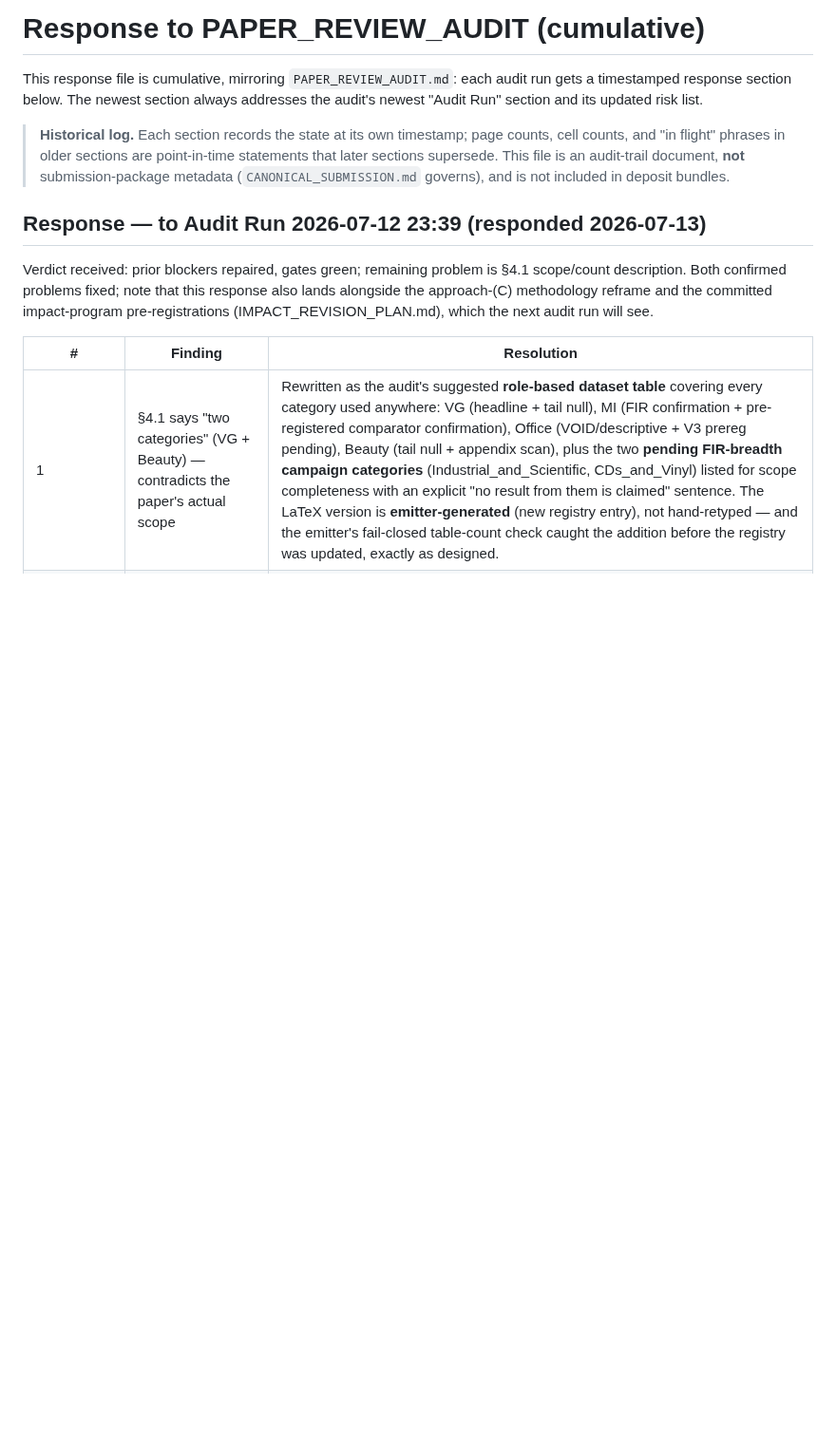
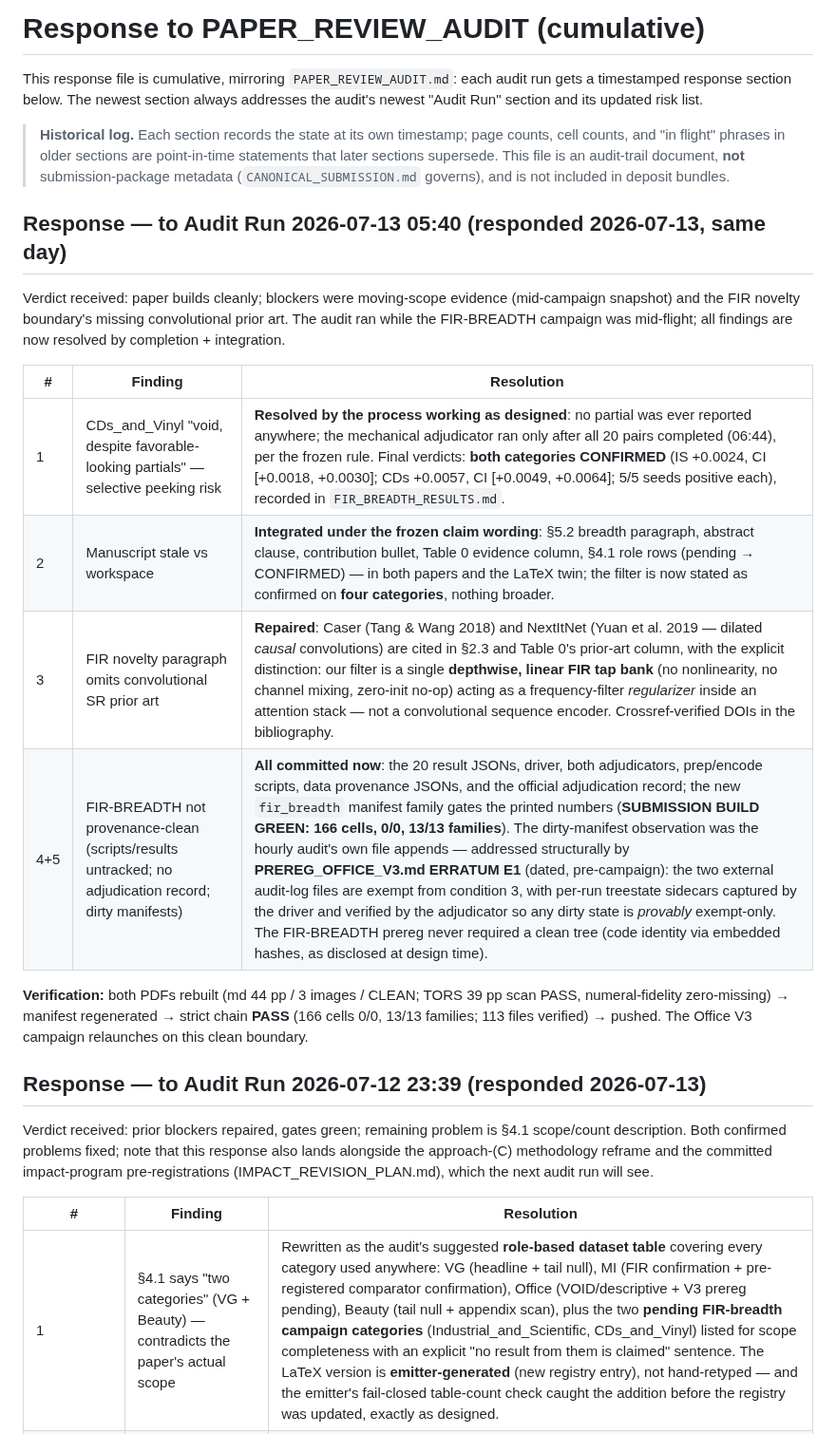
Before and after one commit to Ray0419/bestrec-sota-results, a Markdown page: RESPONSE_TO_PAPER_REVIEW_AUDIT.md, the part around the change. Shown at 95% size. GitHub-like rendering; blank space fills up the shorter version.

Commit message:
Respond to PAPER_REVIEW_AUDIT run 05:40: breadth completed+integrated, conv prior art cited, provenance committed
Co-Authored-By: Claude Fable 5 <noreply@anthropic.com>

```diff
--- a/RESPONSE_TO_PAPER_REVIEW_AUDIT.md
+++ b/RESPONSE_TO_PAPER_REVIEW_AUDIT.md
@@ -8,6 +8,25 @@ timestamped response section below. The newest section always addresses the audi
 > cell counts, and "in flight" phrases in older sections are point-in-time statements that
 > later sections supersede. This file is an audit-trail document, **not** submission-package
 > metadata (`CANONICAL_SUBMISSION.md` governs), and is not included in deposit bundles.
+
+## Response — to Audit Run 2026-07-13 05:40 (responded 2026-07-13, same day)
+
+Verdict received: paper builds cleanly; blockers were moving-scope evidence (mid-campaign
+snapshot) and the FIR novelty boundary's missing convolutional prior art. The audit ran while
+the FIR-BREADTH campaign was mid-flight; all findings are now resolved by completion +
+integration.
+
+| # | Finding | Resolution |
+|---|---|---|
+| 1 | CDs_and_Vinyl "void, despite favorable-looking partials" — selective peeking risk | **Resolved by the process working as designed**: no partial was ever reported anywhere; the mechanical adjudicator ran only after all 20 pairs completed (06:44), per the frozen rule. Final verdicts: **both categories CONFIRMED** (IS +0.0024, CI [+0.0018, +0.0030]; CDs +0.0057, CI [+0.0049, +0.0064]; 5/5 seeds positive each), recorded in `FIR_BREADTH_RESULTS.md`. |
+| 2 | Manuscript stale vs workspace | **Integrated under the frozen claim wording**: §5.2 breadth paragraph, abstract clause, contribution bullet, Table 0 evidence column, §4.1 role rows (pending → CONFIRMED) — in both papers and the LaTeX twin; the filter is now stated as confirmed on **four categories**, nothing broader. |
+| 3 | FIR novelty paragraph omits convolutional SR prior art | **Repaired**: Caser (Tang & Wang 2018) and NextItNet (Yuan et al. 2019 — dilated *causal* convolutions) are cited in §2.3 and Table 0's prior-art column, with the explicit distinction: our filter is a single **depthwise, linear FIR tap bank** (no nonlinearity, no channel mixing, zero-init no-op) acting as a frequency-filter *regularizer* inside an attention stack — not a convolutional sequence encoder. Crossref-verified DOIs in the bibliography. |
+| 4+5 | FIR-BREADTH not provenance-clean (scripts/results untracked; no adjudication record; dirty manifests) | **All committed now**: the 20 result JSONs, driver, both adjudicators, prep/encode scripts, data provenance JSONs, and the official adjudication record; the new `fir_breadth` manifest family gates the printed numbers (**SUBMISSION BUILD GREEN: 166 cells, 0/0, 13/13 families**). The dirty-manifest observation was the hourly audit's own file appends — addressed structurally by **PREREG_OFFICE_V3.md ERRATUM E1** (dated, pre-campaign): the two external audit-log files are exempt from condition 3, with per-run treestate sidecars captured by the driver and verified by the adjudicator so any dirty state is *provably* exempt-only. The FIR-BREADTH prereg never required a clean tree (code identity via embedded hashes, as disclosed at design time). |
+
+**Verification:** both PDFs rebuilt (md 44 pp / 3 images / CLEAN; TORS 39 pp scan PASS,
+numeral-fidelity zero-missing) → manifest regenerated → strict chain **PASS** (166 cells 0/0,
+13/13 families; 113 files verified) → pushed. The Office V3 campaign relaunches on this clean
+boundary.
 
 ## Response — to Audit Run 2026-07-12 23:39 (responded 2026-07-13)
 
```
